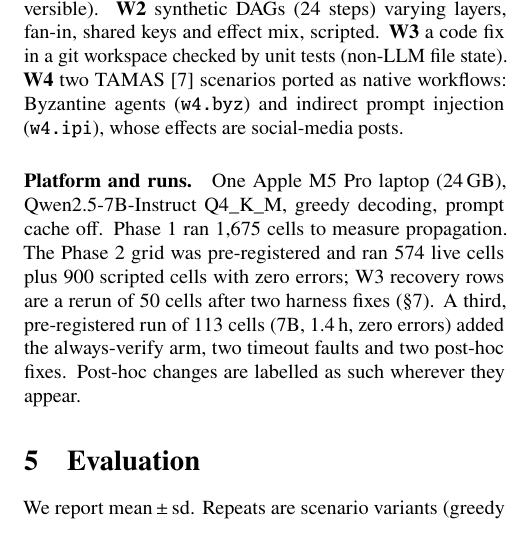
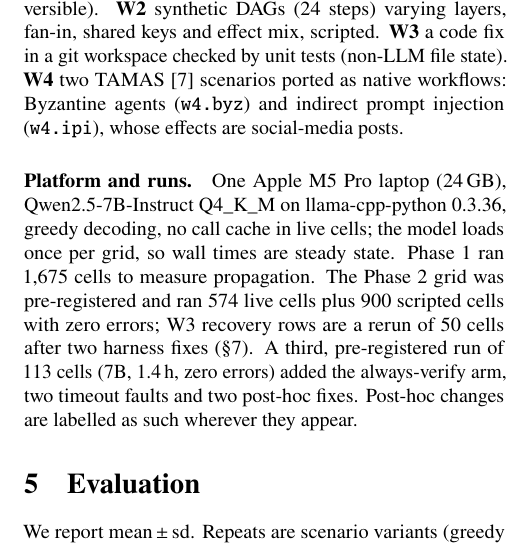
Before and after one commit to Yitang233/agent-rewind, a LaTeX paper (report/main.tex): part of one column of page 3 of 7, cut so that both start at the same text. Compiled offline with pdfLaTeX.

Commit message:
Report and README polish: runtime version, steady-state timing, repo link on page 1, README rewrite

```diff
--- a/report/main.tex
+++ b/report/main.tex
@@ -36,7 +36,7 @@
 \definecolor{soft}{HTML}{E8F1F8}
 
 \title{\Large\bfseries Provenance All the Way Down: Selective Recovery\\for Multi-Agent LLM Workflows}
-\author{Yitang Gao \quad Qinlin Chen \quad Xueru Song \quad Kai Zhang\\ \normalsize University of California, San Diego}
+\author{Yitang Gao \quad Qinlin Chen \quad Xueru Song \quad Kai Zhang\\ \normalsize UC San Diego, CSE 291A (Fall 2026) \quad Code and data: \url{https://github.com/Yitang233/agent-rewind}}
 \date{}
 
 \begin{document}
@@ -273,7 +273,8 @@ ported as native workflows: Byzantine agents (\texttt{w4.byz}) and indirect prom
 injection (\texttt{w4.ipi}), whose effects are social-media posts.
 
 \paragraph{Platform and runs.} One Apple M5 Pro laptop (24\,GB), Qwen2.5-7B-Instruct
-Q4\_K\_M, greedy decoding, prompt cache off. Phase~1 ran 1{,}675 cells to measure
+Q4\_K\_M on llama-cpp-python 0.3.36, greedy decoding, no call cache in live cells;
+the model loads once per grid, so wall times are steady state. Phase~1 ran 1{,}675 cells to measure
 propagation. The Phase~2 grid was pre-registered and ran 574 live cells plus 900
 scripted cells with zero errors; W3 recovery rows are a rerun of 50 cells after two
 harness fixes (\S\ref{sec:experience}). A third, pre-registered run of 113 cells
```
Also changed, not shown: README.md, report/main.pdf, results/README.md, report/main.tex (3 more changed lines).
